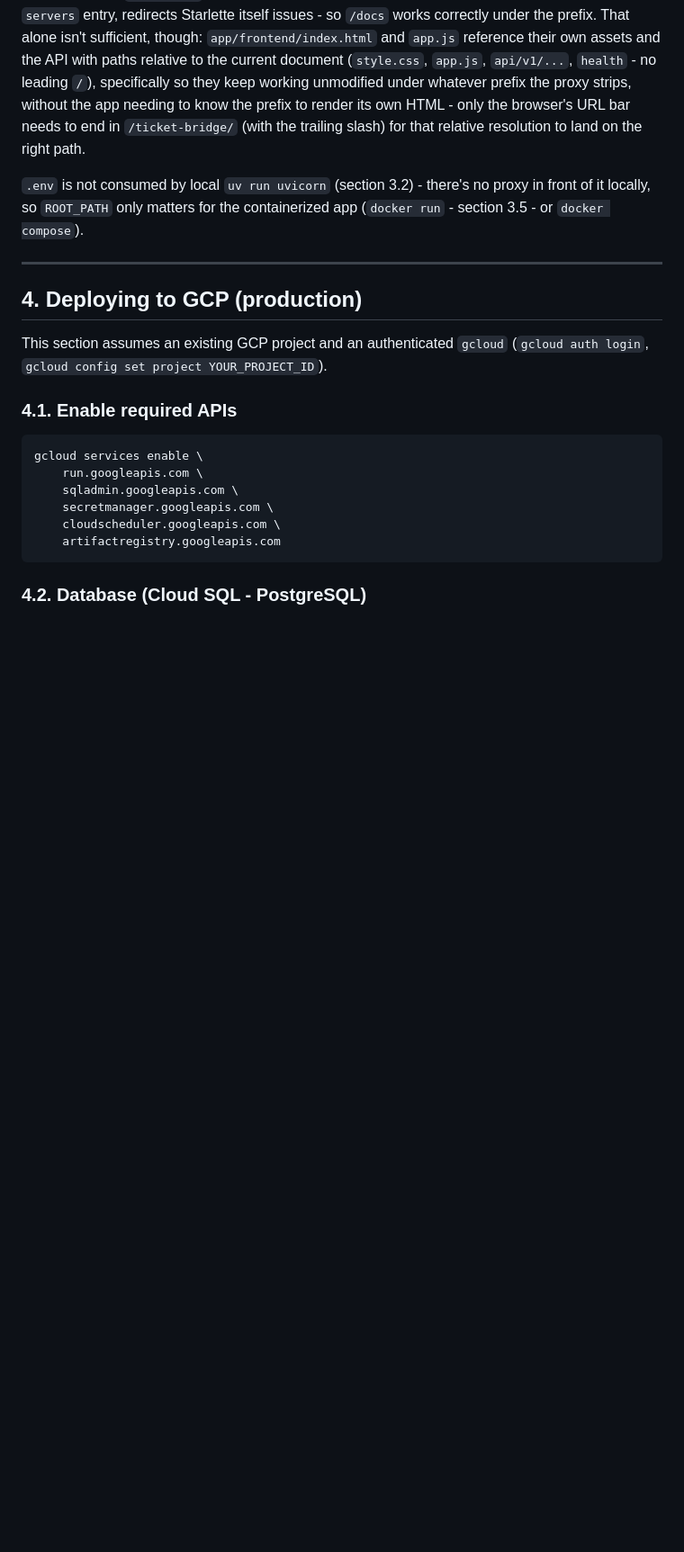
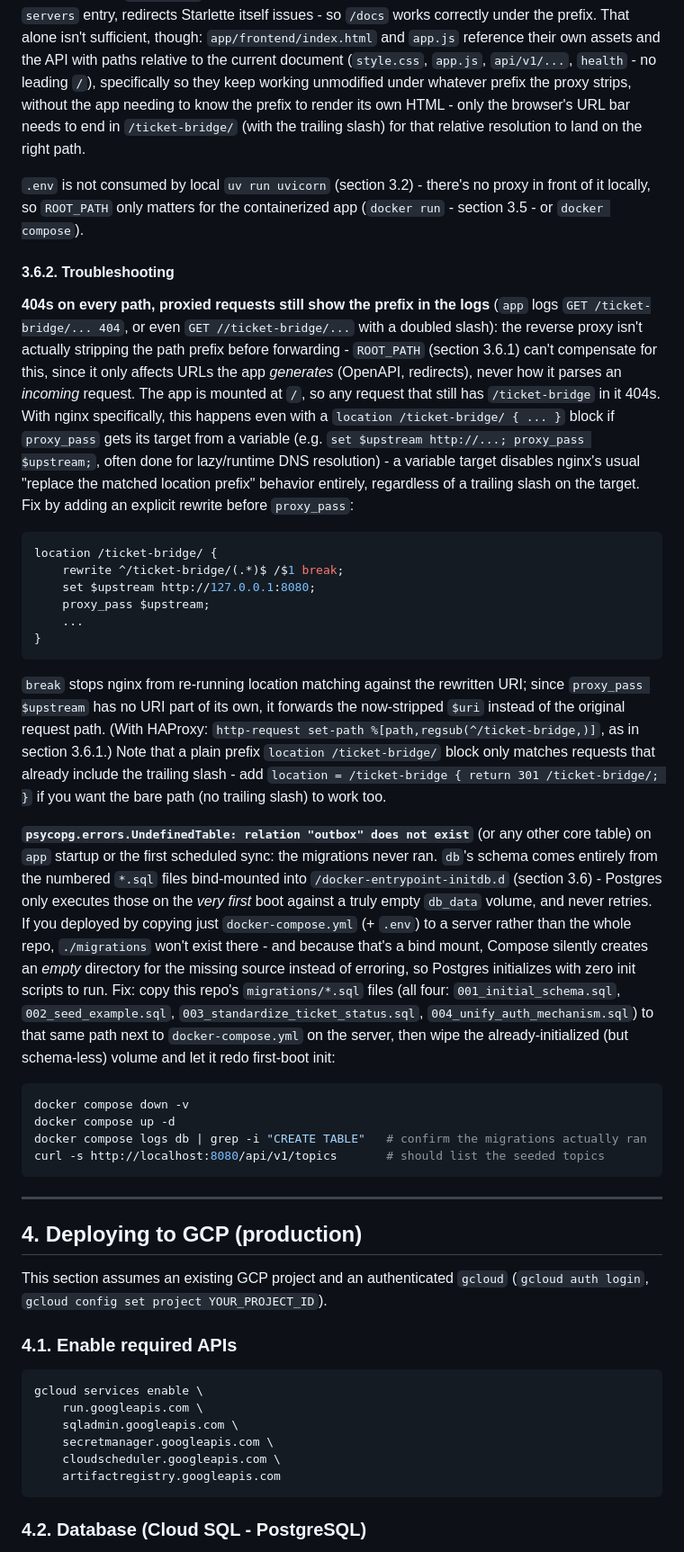
Before and after one commit to alexsantos/ticket-bridge, a Markdown page: README.md, the part around the change. Shown at 90% size. GitHub-like rendering; blank space fills up the shorter version.

Commit message:
Add Docker Compose troubleshooting notes to README
Two issues hit while deploying behind an nginx reverse proxy: nginx not
stripping the path prefix when proxy_pass targets a variable (ROOT_PATH
can't compensate - it only affects outbound URL generation), and
migrations never running because a partial deployment (compose file only,
no migrations/ dir) makes Compose silently mount an empty directory into
Postgres's init-scripts path.

````diff
--- a/README.md
+++ b/README.md
@@ -450,6 +450,62 @@ slash) for that relative resolution to land on the right path.
 no proxy in front of it locally, so `ROOT_PATH` only matters for the
 containerized app (`docker run` - section 3.5 - or `docker compose`).
 
+#### 3.6.2. Troubleshooting
+
+**404s on every path, proxied requests still show the prefix in the
+logs** (`app` logs `GET /ticket-bridge/... 404`, or even
+`GET //ticket-bridge/...` with a doubled slash): the reverse proxy isn't
+actually stripping the path prefix before forwarding - `ROOT_PATH`
+(section 3.6.1) can't compensate for this, since it only affects URLs the
+app *generates* (OpenAPI, redirects), never how it parses an *incoming*
+request. The app is mounted at `/`, so any request that still has
+`/ticket-bridge` in it 404s. With nginx specifically, this happens even
+with a `location /ticket-bridge/ { ... }` block if `proxy_pass` gets its
+target from a variable (e.g. `set $upstream http://...; proxy_pass
+$upstream;`, often done for lazy/runtime DNS resolution) - a variable
+target disables nginx's usual "replace the matched location prefix"
+behavior entirely, regardless of a trailing slash on the target. Fix by
+adding an explicit rewrite before `proxy_pass`:
+```nginx
+location /ticket-bridge/ {
+    rewrite ^/ticket-bridge/(.*)$ /$1 break;
+    set $upstream http://127.0.0.1:8080;
+    proxy_pass $upstream;
+    ...
+}
+```
+`break` stops nginx from re-running location matching against the
+rewritten URI; since `proxy_pass $upstream` has no URI part of its own,
+it forwards the now-stripped `$uri` instead of the original request path.
+(With HAProxy: `http-request set-path %[path,regsub(^/ticket-bridge,)]`,
+as in section 3.6.1.) Note that a plain prefix `location /ticket-bridge/`
+block only matches requests that already include the trailing slash - add
+`location = /ticket-bridge { return 301 /ticket-bridge/; }` if you want
+the bare path (no trailing slash) to work too.
+
+**`psycopg.errors.UndefinedTable: relation "outbox" does not exist`**
+(or any other core table) on `app` startup or the first scheduled sync:
+the migrations never ran. `db`'s schema comes entirely from the numbered
+`*.sql` files bind-mounted into `/docker-entrypoint-initdb.d` (section
+3.6) - Postgres only executes those on the *very first* boot against a
+truly empty `db_data` volume, and never retries. If you deployed by
+copying just `docker-compose.yml` (+ `.env`) to a server rather than the
+whole repo, `./migrations` won't exist there - and because that's a bind
+mount, Compose silently creates an *empty* directory for the missing
+source instead of erroring, so Postgres initializes with zero init
+scripts to run. Fix: copy this repo's `migrations/*.sql` files (all four:
+`001_initial_schema.sql`, `002_seed_example.sql`,
+`003_standardize_ticket_status.sql`, `004_unify_auth_mechanism.sql`) to
+that same path next to `docker-compose.yml` on the server, then wipe the
+already-initialized (but schema-less) volume and let it redo first-boot
+init:
+```bash
+docker compose down -v
+docker compose up -d
+docker compose logs db | grep -i "CREATE TABLE"   # confirm the migrations actually ran
+curl -s http://localhost:8080/api/v1/topics       # should list the seeded topics
+```
+
 ---
 
 ## 4. Deploying to GCP (production)
````
